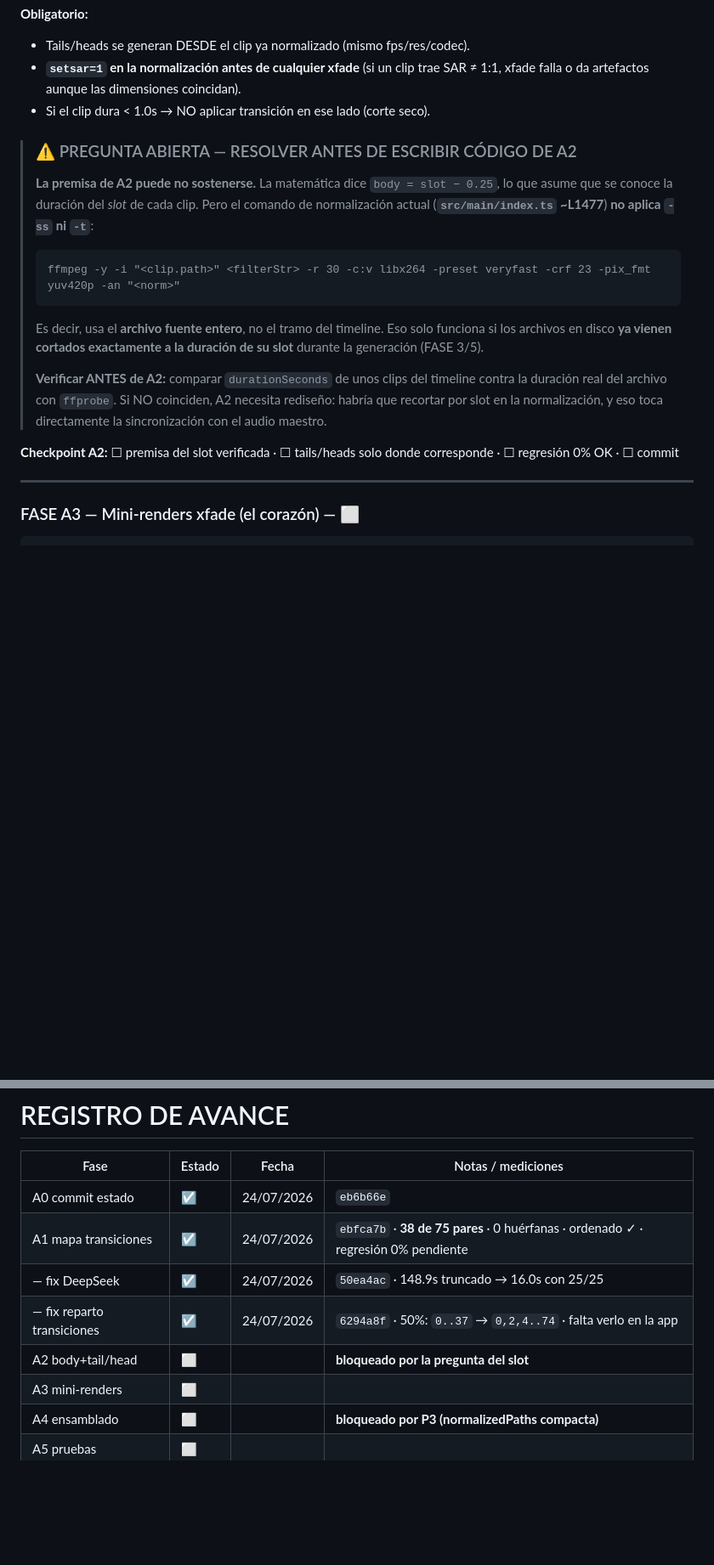
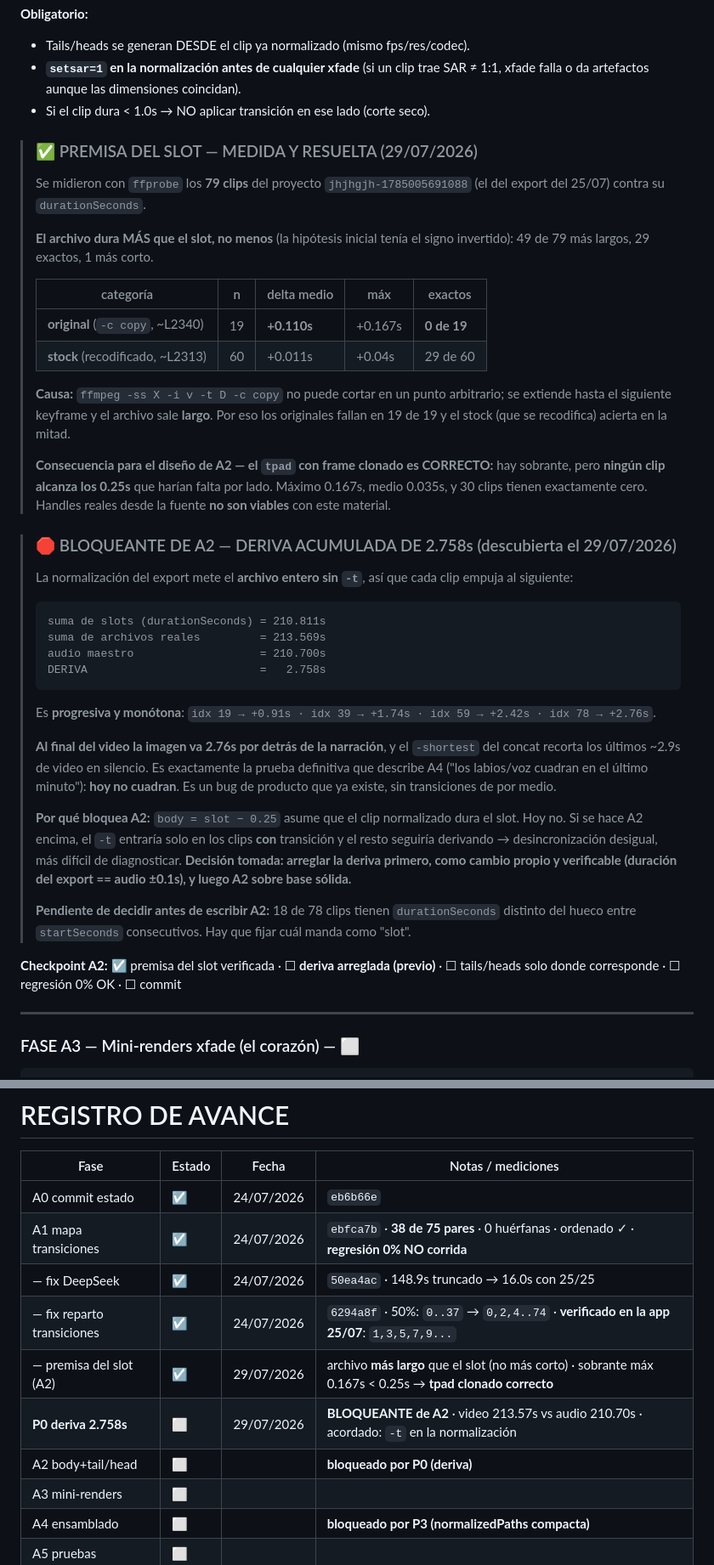
Before and after one commit to seon4200/cipher-studio, a Markdown page: CIPHER_plan_maestro_transiciones_graficos_vibes.md, 2 parts joined by grey strips. Shown at 85% size. Drawn GitHub-style; blank space fills up the shorter version.

Commit message:
docs: premisa del slot resuelta y deriva de 2.758s registrada como bloqueante de A2
Medidos 79 clips con ffprobe: el archivo dura MAS que el slot (originales +0.110s por el -c copy de FASE 3). Ningun clip llega a 0.25s de sobrante, asi que el tpad con frame clonado sigue siendo el diseno correcto para A2. Pero la suma de archivos (213.569s) supera a la de slots (210.811s) y al audio (210.700s): deriva progresiva de 2.758s. Registrada como P0.

Co-Authored-By: Claude <noreply@anthropic.com>

````diff
--- a/CIPHER_plan_maestro_transiciones_graficos_vibes.md
+++ b/CIPHER_plan_maestro_transiciones_graficos_vibes.md
@@ -109,16 +113,37 @@ Los IDs cuadran perfecto entre frontend y backend. **Luz verde para A2.**
 - **`setsar=1` en la normalización antes de cualquier xfade** (si un clip trae SAR ≠ 1:1, xfade falla o da artefactos aunque las dimensiones coincidan).
 - Si el clip dura < 1.0s → NO aplicar transición en ese lado (corte seco).
 
-> ### ⚠️ PREGUNTA ABIERTA — RESOLVER ANTES DE ESCRIBIR CÓDIGO DE A2
-> **La premisa de A2 puede no sostenerse.** La matemática dice `body = slot − 0.25`, lo que asume que se conoce la duración del *slot* de cada clip. Pero el comando de normalización actual (**`src/main/index.ts` ~L1477**) **no aplica `-ss` ni `-t`**:
+> ### ✅ PREMISA DEL SLOT — MEDIDA Y RESUELTA (29/07/2026)
+> Se midieron con `ffprobe` los **79 clips** del proyecto `jhjhgjh-1785005691088` (el del export del 25/07) contra su `durationSeconds`.
+>
+> **El archivo dura MÁS que el slot, no menos** (la hipótesis inicial tenía el signo invertido): 49 de 79 más largos, 29 exactos, 1 más corto.
+>
+> | categoría | n | delta medio | máx | exactos |
+> |---|---|---|---|---|
+> | **original** (`-c copy`, ~L2340) | 19 | **+0.110s** | +0.167s | **0 de 19** |
+> | **stock** (recodificado, ~L2313) | 60 | +0.011s | +0.04s | 29 de 60 |
+>
+> **Causa:** `ffmpeg -ss X -i v -t D -c copy` no puede cortar en un punto arbitrario; se extiende hasta el siguiente keyframe y el archivo sale **largo**. Por eso los originales fallan en 19 de 19 y el stock (que se recodifica) acierta en la mitad.
+>
+> **Consecuencia para el diseño de A2 — el `tpad` con frame clonado es CORRECTO:** hay sobrante, pero **ningún clip alcanza los 0.25s** que harían falta por lado. Máximo 0.167s, medio 0.035s, y 30 clips tienen exactamente cero. Handles reales desde la fuente **no son viables** con este material.
+
+> ### 🛑 BLOQUEANTE DE A2 — DERIVA ACUMULADA DE 2.758s (descubierta el 29/07/2026)
+> La normalización del export mete el **archivo entero sin `-t`**, así que cada clip empuja al siguiente:
 > ```
-> ffmpeg -y -i "<clip.path>" <filterStr> -r 30 -c:v libx264 -preset veryfast -crf 23 -pix_fmt yuv420p -an "<norm>"
+> suma de slots (durationSeconds) = 210.811s
+> suma de archivos reales         = 213.569s
+> audio maestro                   = 210.700s
+> DERIVA                          =   2.758s
 > ```
-> Es decir, usa el **archivo fuente entero**, no el tramo del timeline. Eso solo funciona si los archivos en disco **ya vienen cortados exactamente a la duración de su slot** durante la generación (FASE 3/5).
+> Es **progresiva y monótona**: `idx 19 → +0.91s · idx 39 → +1.74s · idx 59 → +2.42s · idx 78 → +2.76s`.
 >
-> **Verificar ANTES de A2:** comparar `durationSeconds` de unos clips del timeline contra la duración real del archivo con `ffprobe`. Si NO coinciden, A2 necesita rediseño: habría que recortar por slot en la normalización, y eso toca directamente la sincronización con el audio maestro.
+> **Al final del video la imagen va 2.76s por detrás de la narración**, y el `-shortest` del concat recorta los últimos ~2.9s de video en silencio. Es exactamente la prueba definitiva que describe A4 ("los labios/voz cuadran en el último minuto"): **hoy no cuadran**. Es un bug de producto que ya existe, sin transiciones de por medio.
+>
+> **Por qué bloquea A2:** `body = slot − 0.25` asume que el clip normalizado dura el slot. Hoy no. Si se hace A2 encima, el `-t` entraría solo en los clips **con** transición y el resto seguiría derivando → desincronización desigual, más difícil de diagnosticar. **Decisión tomada: arreglar la deriva primero, como cambio propio y verificable (duración del export == audio ±0.1s), y luego A2 sobre base sólida.**
+>
+> **Pendiente de decidir antes de escribir A2:** 18 de 78 clips tienen `durationSeconds` distinto del hueco entre `startSeconds` consecutivos. Hay que fijar cuál manda como "slot".
 
-**Checkpoint A2:** ☐ premisa del slot verificada · ☐ tails/heads solo donde corresponde · ☐ regresión 0% OK · ☐ commit
+**Checkpoint A2:** ☑ premisa del slot verificada · ☐ **deriva arreglada (previo)** · ☐ tails/heads solo donde corresponde · ☐ regresión 0% OK · ☐ commit
 
 ---
 
@@ -351,10 +383,12 @@ BACKLOG                    ← las ALTA antes de empaquetar y vender
 | Fase | Estado | Fecha | Notas / mediciones |
 |------|--------|-------|--------------------|
 | A0 commit estado | ☑ | 24/07/2026 | `eb6b66e` |
-| A1 mapa transiciones | ☑ | 24/07/2026 | `ebfca7b` · **38 de 75 pares** · 0 huérfanas · ordenado ✓ · regresión 0% pendiente |
+| A1 mapa transiciones | ☑ | 24/07/2026 | `ebfca7b` · **38 de 75 pares** · 0 huérfanas · ordenado ✓ · **regresión 0% NO corrida** |
 | — fix DeepSeek | ☑ | 24/07/2026 | `50ea4ac` · 148.9s truncado → 16.0s con 25/25 |
-| — fix reparto transiciones | ☑ | 24/07/2026 | `6294a8f` · 50%: `0..37` → `0,2,4..74` · falta verlo en la app |
-| A2 body+tail/head | ⬜ | | **bloqueado por la pregunta del slot** |
+| — fix reparto transiciones | ☑ | 24/07/2026 | `6294a8f` · 50%: `0..37` → `0,2,4..74` · **verificado en la app 25/07**: `1,3,5,7,9...` |
+| — premisa del slot (A2) | ☑ | 29/07/2026 | archivo **más largo** que el slot (no más corto) · sobrante máx 0.167s < 0.25s → **tpad clonado correcto** |
+| **P0 deriva 2.758s** | ⬜ | 29/07/2026 | **BLOQUEANTE de A2** · video 213.57s vs audio 210.70s · acordado: `-t` en la normalización |
+| A2 body+tail/head | ⬜ | | **bloqueado por P0 (deriva)** |
 | A3 mini-renders | ⬜ | | |
 | A4 ensamblado | ⬜ | | **bloqueado por P3 (normalizedPaths compacta)** |
 | A5 pruebas | ⬜ | | |
````
Also changed, not shown: other parts of CIPHER_plan_maestro_transiciones_graficos_vibes.md (+12 -1 lines).
